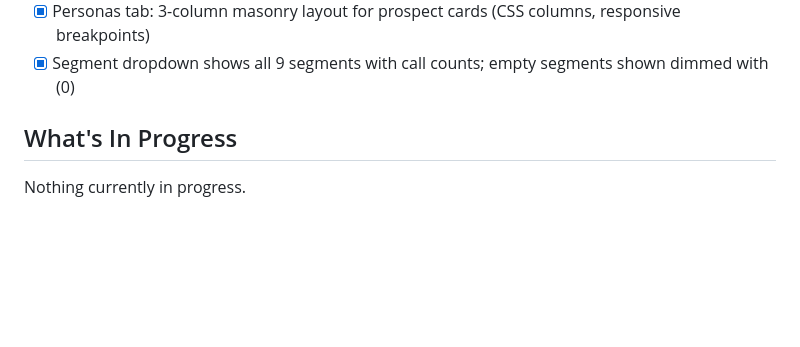
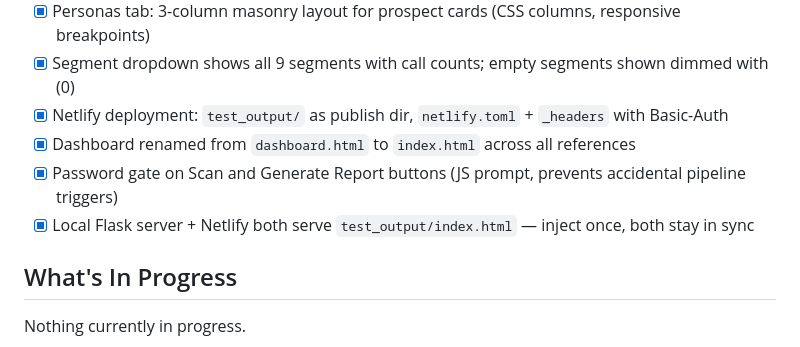
Before and after one commit to GBB94/Teachable-Sales-Intelligence, a Markdown page: PROJECT_STATUS.md, the part around one of its changes. Drawn GitHub-style; blank space fills up the shorter version.

Commit message:
Update PROJECT_STATUS.md for session 5
Co-Authored-By: Claude Opus 4.6 <noreply@anthropic.com>

```diff
--- a/PROJECT_STATUS.md
+++ b/PROJECT_STATUS.md
@@ -61,6 +61,10 @@ Teachable Sales Intelligence. Pulls call transcripts from Fireflies, uses Claude
 - [x] Personas tab: full filter bar (segment dropdown, company dropdown, date range, collapse/expand)
 - [x] Personas tab: 3-column masonry layout for prospect cards (CSS columns, responsive breakpoints)
 - [x] Segment dropdown shows all 9 segments with call counts; empty segments shown dimmed with (0)
+- [x] Netlify deployment: `test_output/` as publish dir, `netlify.toml` + `_headers` with Basic-Auth
+- [x] Dashboard renamed from `dashboard.html` to `index.html` across all references
+- [x] Password gate on Scan and Generate Report buttons (JS prompt, prevents accidental pipeline triggers)
+- [x] Local Flask server + Netlify both serve `test_output/index.html` — inject once, both stay in sync
 
 ## What's In Progress
 
```
Also changed, not shown: other parts of PROJECT_STATUS.md (+2 -2 lines).
